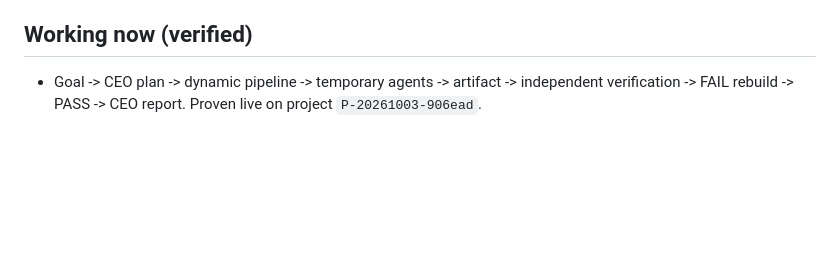
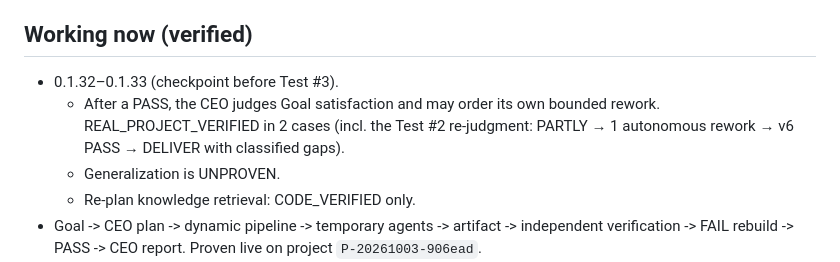
Before and after one commit to rhkralsrb0820/ax-branch, a Markdown page: docs/PROJECT_STATE.md, the part around one of its changes. Drawn GitHub-style; blank space fills up the shorter version.

```diff
--- a/docs/PROJECT_STATE.md
+++ b/docs/PROJECT_STATE.md
@@ -5,6 +5,11 @@ Runtime project state is in `../workspace/axbranch.sqlite3` and each `HANDOFF.md
 covers the *development* of AX Branch itself.
 
 ## Working now (verified)
+- 0.1.32–0.1.33 (checkpoint before Test #3).
+  - After a PASS, the CEO judges Goal satisfaction and may order its own bounded rework. REAL_PROJECT_VERIFIED in
+    2 cases (incl. the Test #2 re-judgment: PARTLY → 1 autonomous rework → v6 PASS → DELIVER with classified gaps).
+  - Generalization is UNPROVEN.
+  - Re-plan knowledge retrieval: CODE_VERIFIED only.
 - Goal -> CEO plan -> dynamic pipeline -> temporary agents -> artifact -> independent verification
   -> FAIL rebuild -> PASS -> CEO report. Proven live on project `P-20261003-906ead`.
 - One session per project (OS run lock; GUI threads, CLI and Codex sessions cannot overlap).
```
Also changed, not shown: other parts of docs/PROJECT_STATE.md (+1 -1 lines), CHANGELOG.md (+5 -0 lines), docs/TASK_STATE.md (+16 -0 lines).
